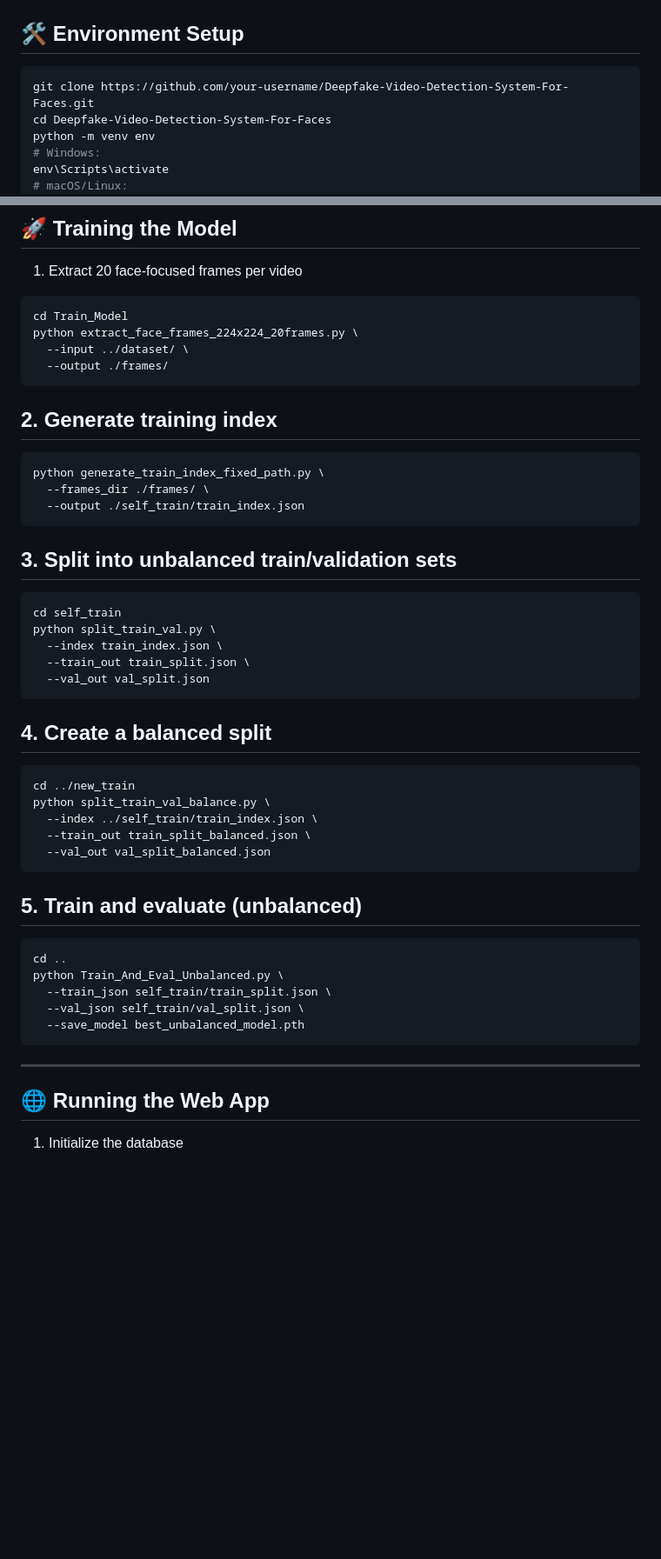
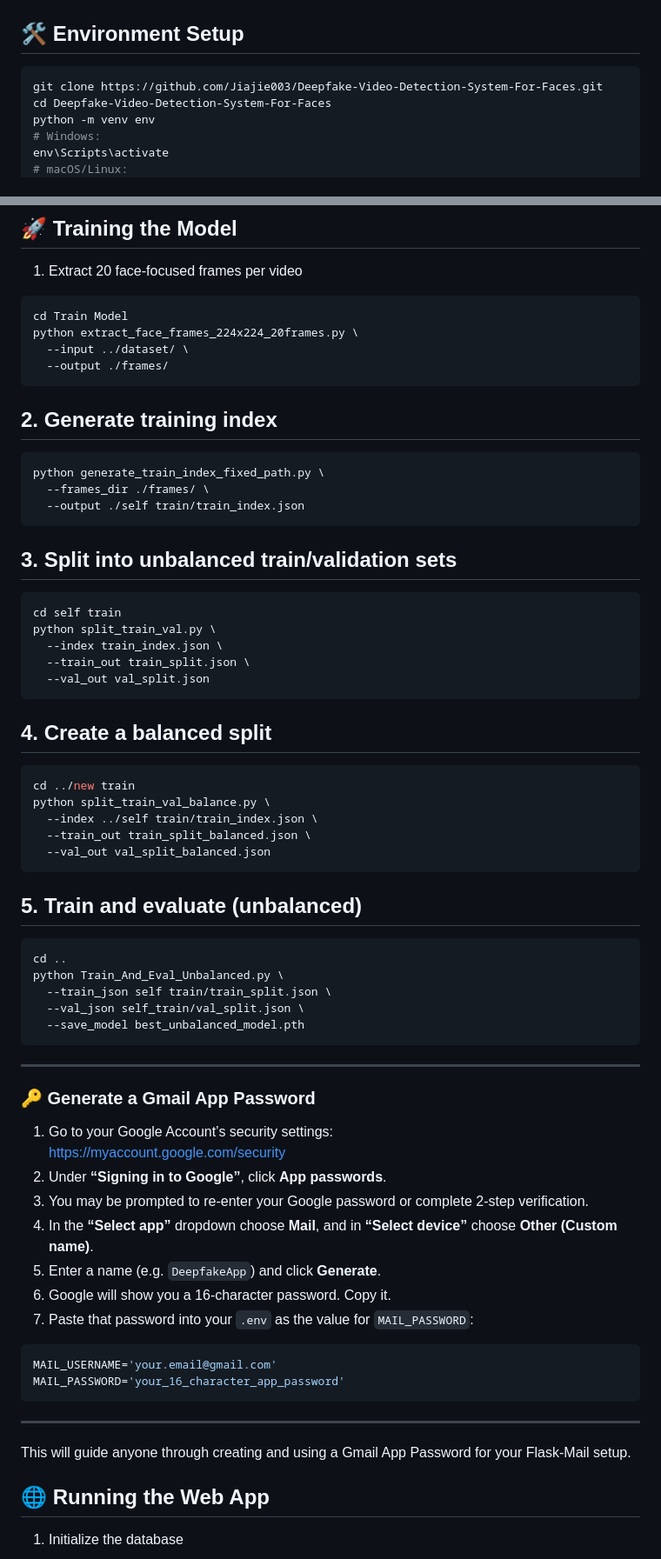
Before and after one commit to Jiajie003/Deepfake-Video-Detection-System-For-Faces, a Markdown page: README.md, 2 parts joined by grey strips. Shown: that part at 87% size. GitHub-like rendering; blank space fills up the shorter version.

````diff
--- a/README.md
+++ b/README.md
@@ -52,7 +52,7 @@ FYP_DeepFake/
 ## 🛠️ Environment Setup
 
 ```bash
-git clone https://github.com/your-username/Deepfake-Video-Detection-System-For-Faces.git
+git clone https://github.com/Jiajie003/Deepfake-Video-Detection-System-For-Faces.git
 cd Deepfake-Video-Detection-System-For-Faces
 python -m venv env
 # Windows:
@@ -108,7 +108,7 @@ Verify that the printed PyTorch version includes +cu118 or +cu121 and that CUDA
 ## 🚀 Training the Model
 1. Extract 20 face-focused frames per video
 ```bash
-cd Train_Model
+cd Train Model
 python extract_face_frames_224x224_20frames.py \
   --input ../dataset/ \
   --output ./frames/
@@ -119,12 +119,12 @@ python extract_face_frames_224x224_20frames.py \
 ```bash
 python generate_train_index_fixed_path.py \
   --frames_dir ./frames/ \
-  --output ./self_train/train_index.json
+  --output ./self train/train_index.json
 ```
 
 ## 3. Split into unbalanced train/validation sets
 ```bash
-cd self_train
+cd self train
 python split_train_val.py \
   --index train_index.json \
   --train_out train_split.json \
@@ -134,9 +134,9 @@ python split_train_val.py \
 
 ## 4. Create a balanced split
 ```bash
-cd ../new_train
+cd ../new train
 python split_train_val_balance.py \
-  --index ../self_train/train_index.json \
+  --index ../self train/train_index.json \
   --train_out train_split_balanced.json \
   --val_out val_split_balanced.json
 ```
@@ -145,11 +145,31 @@ python split_train_val_balance.py \
 ```bash
 cd ..
 python Train_And_Eval_Unbalanced.py \
-  --train_json self_train/train_split.json \
+  --train_json self train/train_split.json \
   --val_json self_train/val_split.json \
   --save_model best_unbalanced_model.pth
 ```
 ---
+
+### 🔑 Generate a Gmail App Password
+1. Go to your Google Account’s security settings:
+   https://myaccount.google.com/security
+2. Under **“Signing in to Google”**, click **App passwords**.
+3. You may be prompted to re-enter your Google password or complete 2-step verification.
+4. In the **“Select app”** dropdown choose **Mail**, and in **“Select device”** choose **Other (Custom name)**.
+5. Enter a name (e.g. `DeepfakeApp`) and click **Generate**.
+6. Google will show you a 16-character password. Copy it.
+7. Paste that password into your `.env` as the value for `MAIL_PASSWORD`:
+```ini
+MAIL_USERNAME='your.email@gmail.com'
+MAIL_PASSWORD='your_16_character_app_password'
+```
+
+---
+
+This will guide anyone through creating and using a Gmail App Password for your Flask-Mail setup.
+
+
 ## 🌐 Running the Web App
 1. Initialize the database
 ```bash
````
Also changed, not shown: other parts of README.md (+3 -3 lines).
